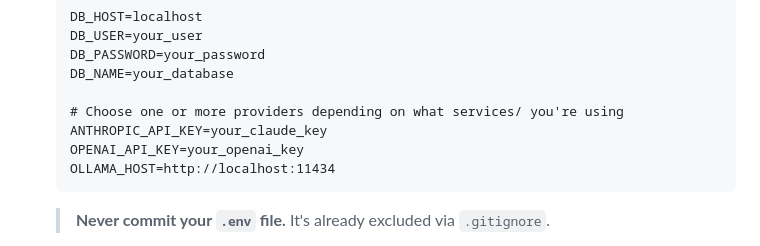
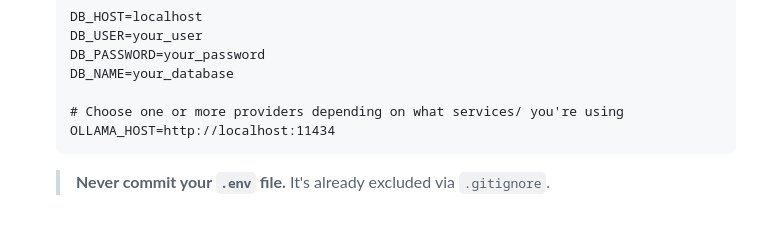
Before and after one commit to shreyasdaida8898/SQL-AI-AGENT, a Markdown page: README.md, the part around the change. Drawn GitHub-style; blank space fills up the shorter version.

````diff
--- a/README.md
+++ b/README.md
@@ -59,8 +59,6 @@ sql-ai-agent/
    DB_NAME=your_database
 
    # Choose one or more providers depending on what services/ you're using
-   ANTHROPIC_API_KEY=your_claude_key
-   OPENAI_API_KEY=your_openai_key
    OLLAMA_HOST=http://localhost:11434
    ```
    > **Never commit your `.env` file.** It's already excluded via `.gitignore`.
````
